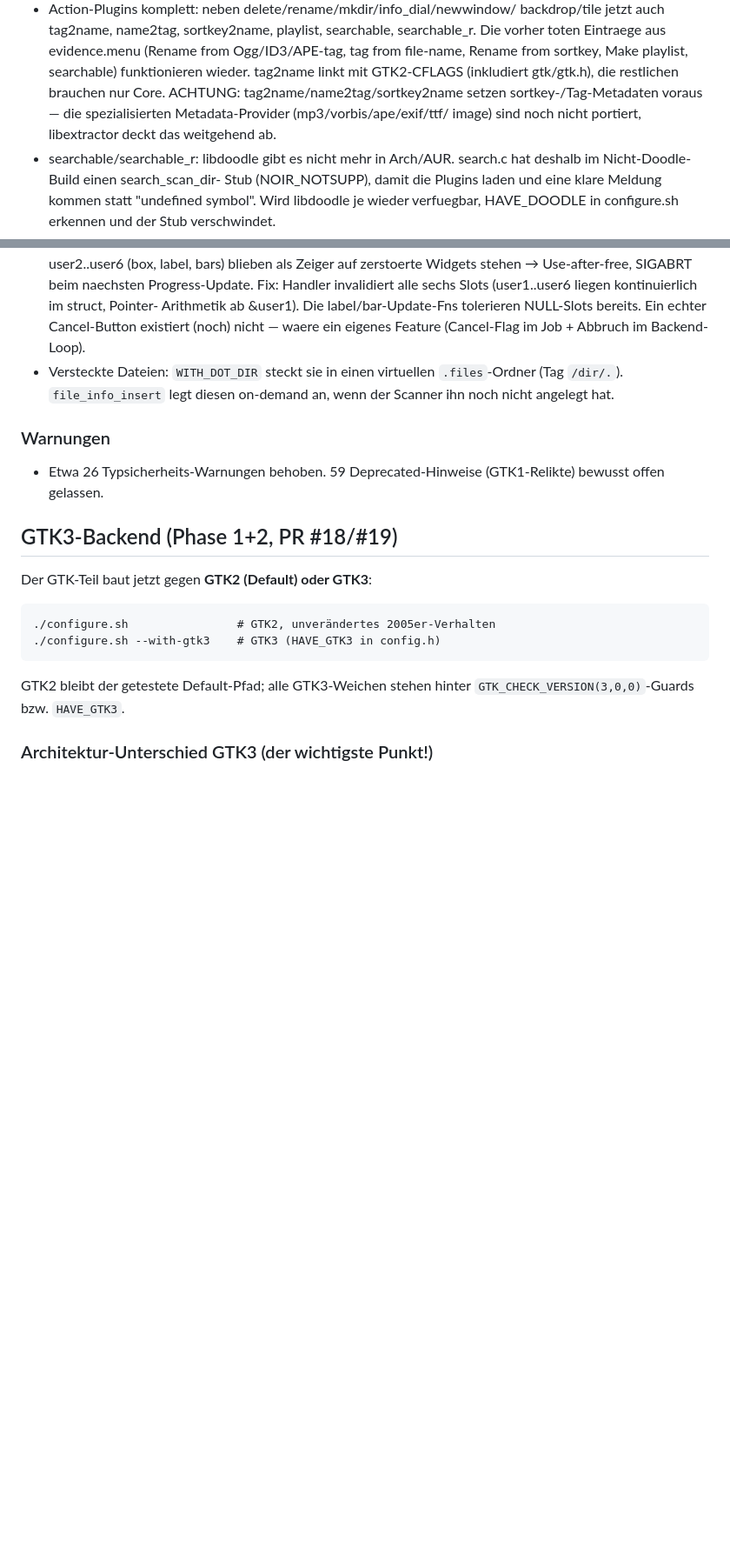
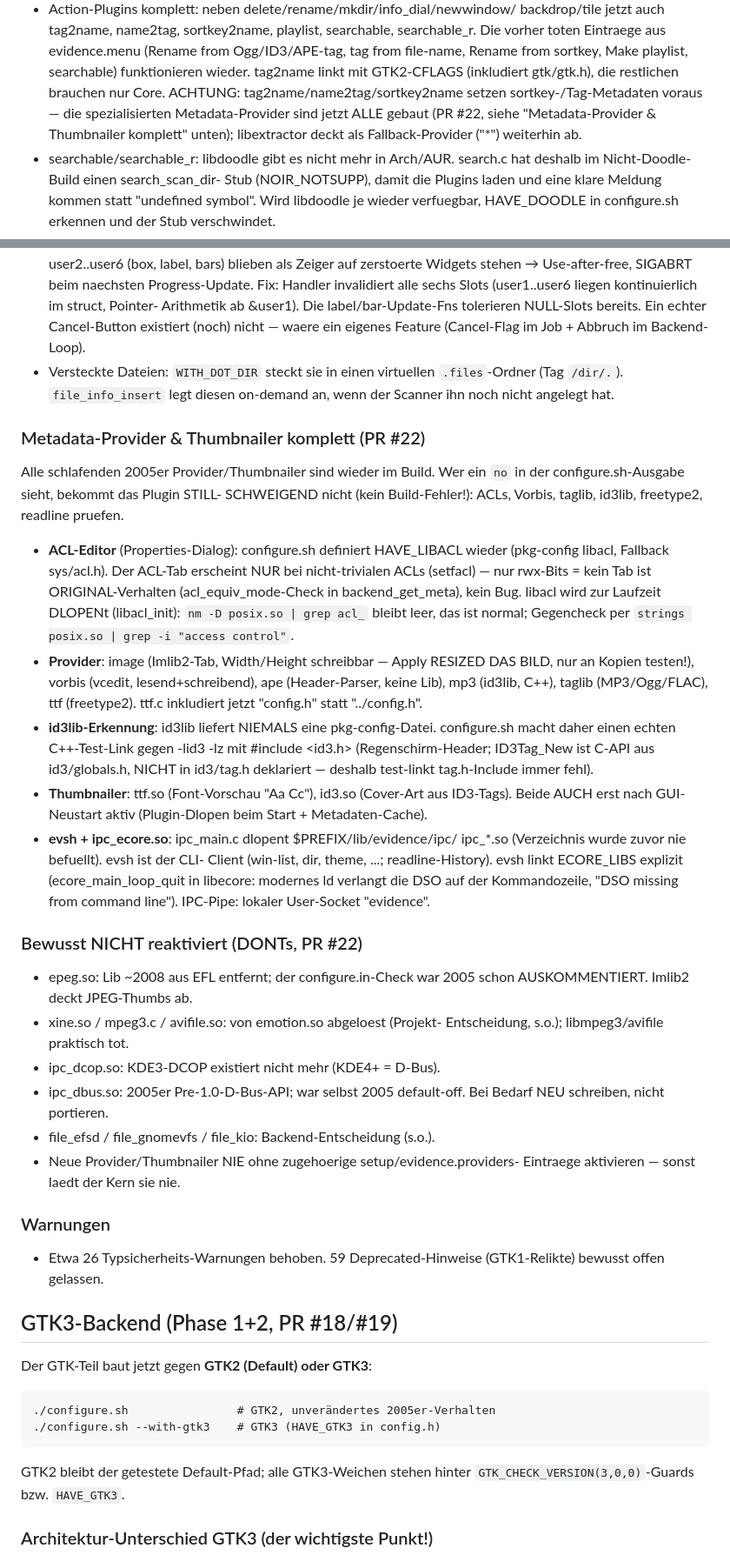
Before and after one commit to TraubeMinze734/evidence-remaster, a Markdown page: PROJECT_STATUS.md, 2 parts joined by grey strips. Shown at 87% size. Rendered like a GitHub page; blank space fills up the shorter version.

Commit message:
docs: PROJECT_STATUS.md -- PR #22 (providers, thumbnailers, evsh/IPC, DONTs)
- New section 'Metadata-Provider & Thumbnailer komplett (PR #22)':
  all sleeping 2005 providers are built again; silent-skip behaviour of
  configure.sh (a 'no' never fails the build); ACL editor details
  (HAVE_LIBACL, trivial-ACL = no tab is original behaviour, dlopen so
  nm stays empty); provider list incl. the resize-on-apply warning for
  the Imlib2 tab; why the id3lib detection needs a real C++ test-link
  against the id3.h umbrella header; ttf/id3 thumbnailers only active
  after GUI restart; evsh + ipc_ecore.so incl. the explicit ECORE_LIBS
  link ('DSO missing from command line').
- New DONTs section: epeg, xine/mpeg3/avifile, ipc_dcop, ipc_dbus,
  efsd/gnomevfs/kio -- each with the reason; never activate a provider
  without its setup/evidence.providers entry.
- Updated the stale 'providers not ported yet' note for tag2name and
  friends; bumped the Stand: header.

Co-authored-by: TraubeMinze734 <TraubeMinze734@users.noreply.github.com>

```diff
--- a/PROJECT_STATUS.md
+++ b/PROJECT_STATUS.md
@@ -63,8 +63,9 @@ getestet.
   Make playlist, searchable) funktionieren wieder. tag2name linkt mit
   GTK2-CFLAGS (inkludiert gtk/gtk.h), die restlichen brauchen nur Core.
   ACHTUNG: tag2name/name2tag/sortkey2name setzen sortkey-/Tag-Metadaten
-  voraus — die spezialisierten Metadata-Provider (mp3/vorbis/ape/exif/ttf/
-  image) sind noch nicht portiert, libextractor deckt das weitgehend ab.
+  voraus — die spezialisierten Metadata-Provider sind jetzt ALLE gebaut
+  (PR #22, siehe "Metadata-Provider & Thumbnailer komplett" unten);
+  libextractor deckt als Fallback-Provider ("*") weiterhin ab.
 - searchable/searchable_r: libdoodle gibt es nicht mehr in Arch/AUR.
   search.c hat deshalb im Nicht-Doodle-Build einen search_scan_dir-
   Stub (NOIR_NOTSUPP), damit die Plugins laden und eine klare Meldung
@@ -220,6 +221,53 @@ getestet.
 - Versteckte Dateien: `WITH_DOT_DIR` steckt sie in einen virtuellen
   `.files`-Ordner (Tag `/dir/.`). `file_info_insert` legt diesen on-demand
   an, wenn der Scanner ihn noch nicht angelegt hat.
+
+### Metadata-Provider & Thumbnailer komplett (PR #22)
+
+Alle schlafenden 2005er Provider/Thumbnailer sind wieder im Build. Wer
+ein `no` in der configure.sh-Ausgabe sieht, bekommt das Plugin STILL-
+SCHWEIGEND nicht (kein Build-Fehler!): ACLs, Vorbis, taglib, id3lib,
+freetype2, readline pruefen.
+
+- **ACL-Editor** (Properties-Dialog): configure.sh definiert HAVE_LIBACL
+  wieder (pkg-config libacl, Fallback sys/acl.h). Der ACL-Tab erscheint
+  NUR bei nicht-trivialen ACLs (setfacl) — nur rwx-Bits = kein Tab ist
+  ORIGINAL-Verhalten (acl_equiv_mode-Check in backend_get_meta), kein Bug.
+  libacl wird zur Laufzeit DLOPENt (libacl_init): `nm -D posix.so |
+  grep acl_` bleibt leer, das ist normal; Gegencheck per
+  `strings posix.so | grep -i "access control"`.
+- **Provider**: image (Imlib2-Tab, Width/Height schreibbar — Apply
+  RESIZED DAS BILD, nur an Kopien testen!), vorbis (vcedit,
+  lesend+schreibend), ape (Header-Parser, keine Lib), mp3 (id3lib, C++),
+  taglib (MP3/Ogg/FLAC), ttf (freetype2). ttf.c inkludiert jetzt
+  "config.h" statt "../config.h".
+- **id3lib-Erkennung**: id3lib liefert NIEMALS eine pkg-config-Datei.
+  configure.sh macht daher einen echten C++-Test-Link gegen -lid3 -lz
+  mit #include <id3.h> (Regenschirm-Header; ID3Tag_New ist C-API aus
+  id3/globals.h, NICHT in id3/tag.h deklariert — deshalb test-linkt
+  tag.h-Include immer fehl).
+- **Thumbnailer**: ttf.so (Font-Vorschau "Aa Cc"), id3.so (Cover-Art aus
+  ID3-Tags). Beide AUCH erst nach GUI-Neustart aktiv (Plugin-Dlopen beim
+  Start + Metadaten-Cache).
+- **evsh + ipc_ecore.so**: ipc_main.c dlopent $PREFIX/lib/evidence/ipc/
+  ipc_*.so (Verzeichnis wurde zuvor nie befuellt). evsh ist der CLI-
+  Client (win-list, dir, theme, ...; readline-History). evsh linkt
+  ECORE_LIBS explizit (ecore_main_loop_quit in libecore: modernes ld
+  verlangt die DSO auf der Kommandozeile, "DSO missing from command
+  line"). IPC-Pipe: lokaler User-Socket "evidence".
+
+### Bewusst NICHT reaktiviert (DONTs, PR #22)
+
+- epeg.so: Lib ~2008 aus EFL entfernt; der configure.in-Check war 2005
+  schon AUSKOMMENTIERT. Imlib2 deckt JPEG-Thumbs ab.
+- xine.so / mpeg3.c / avifile.so: von emotion.so abgeloest (Projekt-
+  Entscheidung, s.o.); libmpeg3/avifile praktisch tot.
+- ipc_dcop.so: KDE3-DCOP existiert nicht mehr (KDE4+ = D-Bus).
+- ipc_dbus.so: 2005er Pre-1.0-D-Bus-API; war selbst 2005 default-off.
+  Bei Bedarf NEU schreiben, nicht portieren.
+- file_efsd / file_gnomevfs / file_kio: Backend-Entscheidung (s.o.).
+- Neue Provider/Thumbnailer NIE ohne zugehoerige setup/evidence.providers-
+  Eintraege aktivieren — sonst laedt der Kern sie nie.
 
 ### Warnungen
 - Etwa 26 Typsicherheits-Warnungen behoben. 59 Deprecated-Hinweise
```
Also changed, not shown: other parts of PROJECT_STATUS.md (+1 -1 lines).
